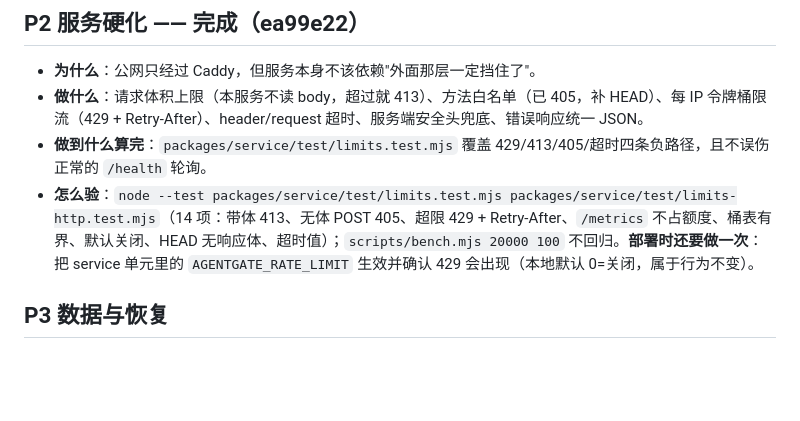
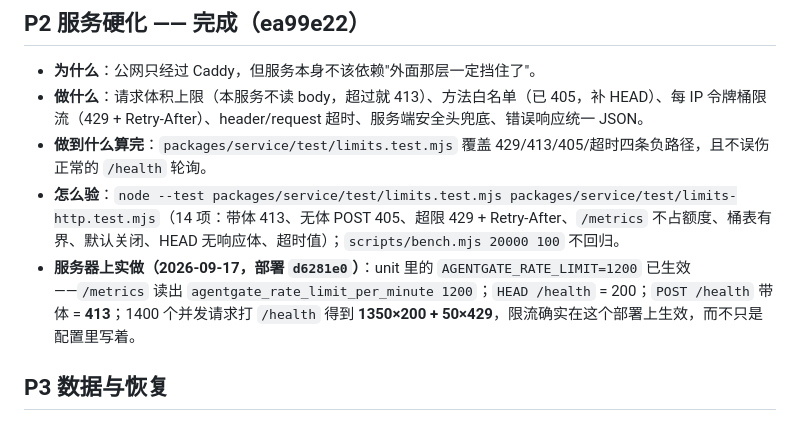
Before and after one commit to actions-marketplace-validations/ciceroyang_agentgate, a Markdown page: docs/operations/productionization.md, the part around the change. GitHub-like rendering; blank space fills up the shorter version.

Commit message:
roadmap: P2 is verified on the deployment, not just in the tests

```diff
--- a/docs/operations/productionization.md
+++ b/docs/operations/productionization.md
@@ -56,7 +56,8 @@
 - **为什么**：公网只经过 Caddy，但服务本身不该依赖"外面那层一定挡住了"。
 - **做什么**：请求体积上限（本服务不读 body，超过就 413）、方法白名单（已 405，补 HEAD）、每 IP 令牌桶限流（429 + Retry-After）、header/request 超时、服务端安全头兜底、错误响应统一 JSON。
 - **做到什么算完**：`packages/service/test/limits.test.mjs` 覆盖 429/413/405/超时四条负路径，且不误伤正常的 `/health` 轮询。
-- **怎么验**：`node --test packages/service/test/limits.test.mjs packages/service/test/limits-http.test.mjs`（14 项：带体 413、无体 POST 405、超限 429 + Retry-After、`/metrics` 不占额度、桶表有界、默认关闭、HEAD 无响应体、超时值）；`scripts/bench.mjs 20000 100` 不回归。**部署时还要做一次**：把 service 单元里的 `AGENTGATE_RATE_LIMIT` 生效并确认 429 会出现（本地默认 0=关闭，属于行为不变）。
+- **怎么验**：`node --test packages/service/test/limits.test.mjs packages/service/test/limits-http.test.mjs`（14 项：带体 413、无体 POST 405、超限 429 + Retry-After、`/metrics` 不占额度、桶表有界、默认关闭、HEAD 无响应体、超时值）；`scripts/bench.mjs 20000 100` 不回归。
+- **服务器上实做（2026-09-17，部署 `d6281e0`）**：unit 里的 `AGENTGATE_RATE_LIMIT=1200` 已生效——`/metrics` 读出 `agentgate_rate_limit_per_minute 1200`；`HEAD /health` = 200；`POST /health` 带体 = **413**；1400 个并发请求打 `/health` 得到 **1350×200 + 50×429**，限流确实在这个部署上生效，而不只是配置里写着。
 
 ## P3 数据与恢复
 
```
